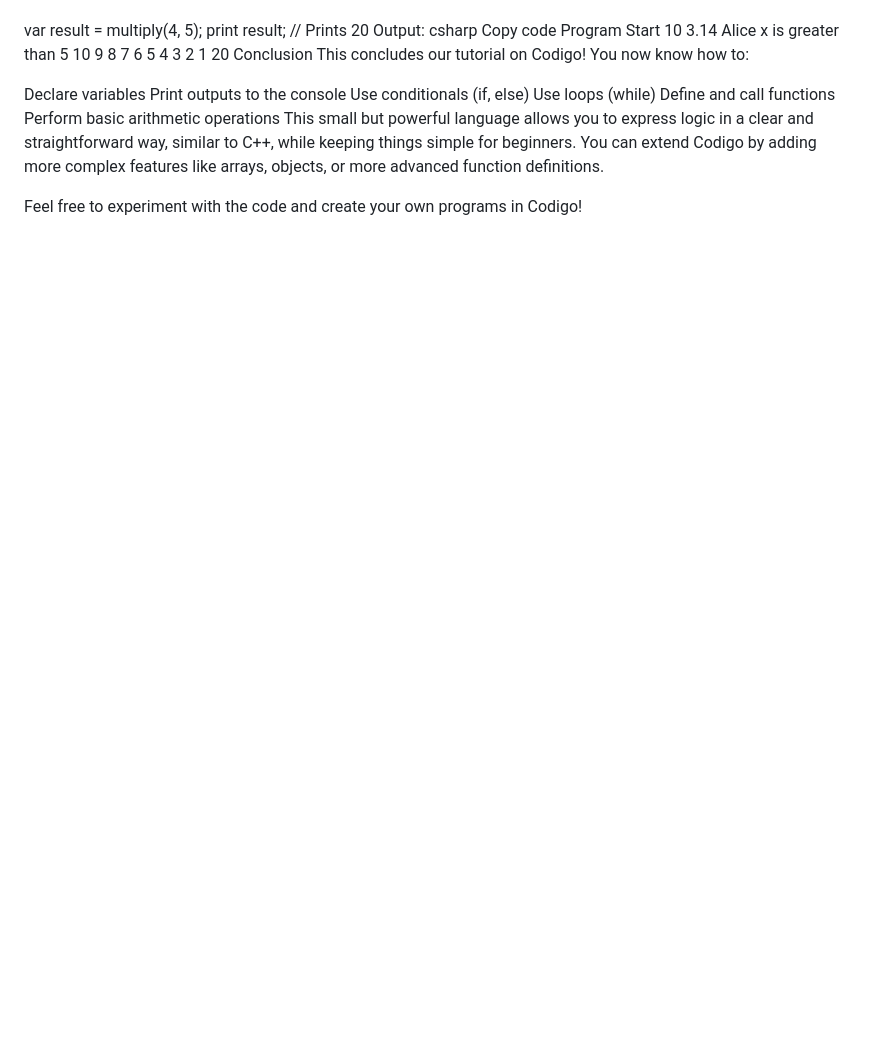
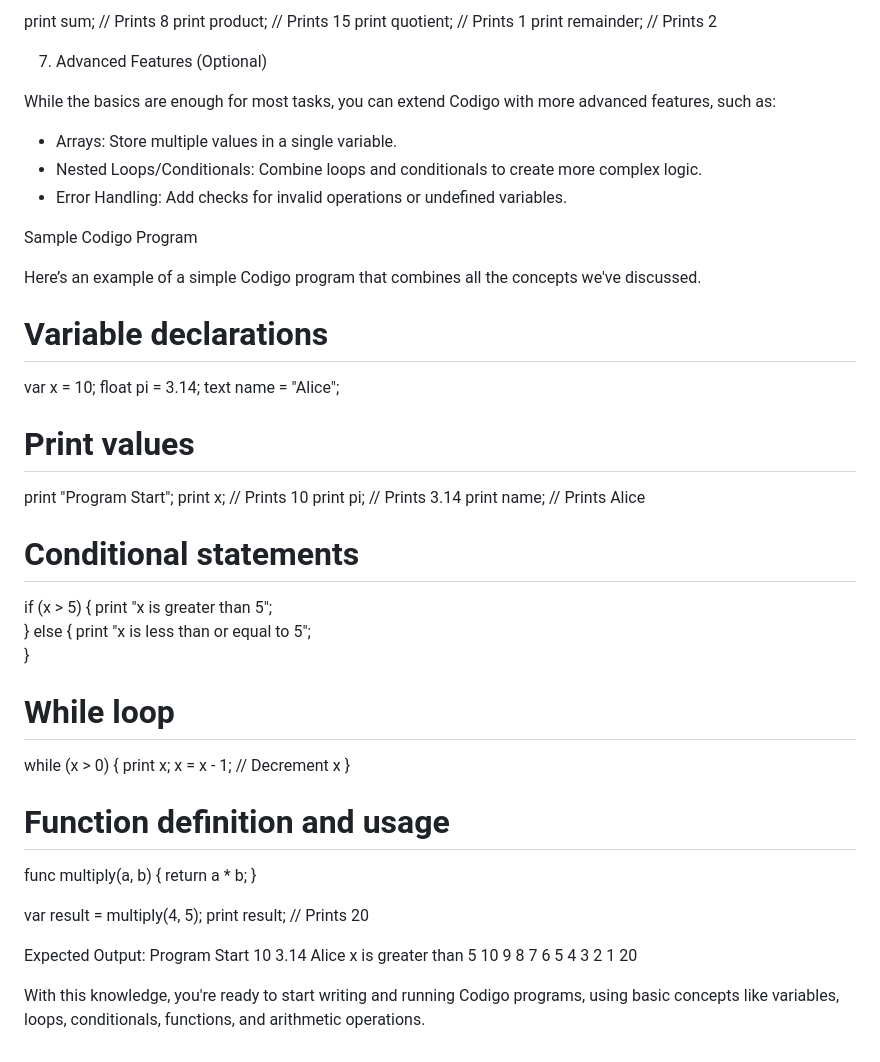
Before and after one commit to Roam45/Codigo, a Markdown page: README.md, the part around one of its changes. Drawn GitHub-style; blank space fills up the shorter version.

```diff
--- a/README.md
+++ b/README.md
@@ -185,12 +117,53 @@ while (x > 0) {
+print sum;       // Prints 8
+print product;   // Prints 15
+print quotient;  // Prints 1
+print remainder; // Prints 2
+
+7. Advanced Features (Optional)
+
+While the basics are enough for most tasks, you can extend Codigo with more advanced features, such as:
+
+- Arrays: Store multiple values in a single variable.
+- Nested Loops/Conditionals: Combine loops and conditionals to create more complex logic.
+- Error Handling: Add checks for invalid operations or undefined variables.
+
+Sample Codigo Program
+
+Here’s an example of a simple Codigo program that combines all the concepts we've discussed.
+
+# Variable declarations
+var x = 10;
+float pi = 3.14;
+text name = "Alice";
+
+# Print values
+print "Program Start";
+print x;  // Prints 10
+print pi; // Prints 3.14
+print name;  // Prints Alice
+
+# Conditional statements
+if (x > 5) {
+    print "x is greater than 5";
+} else {
+    print "x is less than or equal to 5";
+}
+
+# While loop
+while (x > 0) {
+    print x;
+    x = x - 1;  // Decrement x
+}
+
+# Function definition and usage
 func multiply(a, b) {
     return a * b;
 }
 
 var result = multiply(4, 5);
 print result;  // Prints 20
-Output:
-csharp
-Copy code
+
+Expected Output:
 Program Start
 10
 3.14
@@ -207,15 +180,5 @@ x is greater than 5
 2
 1
 20
-Conclusion
-This concludes our tutorial on Codigo! You now know how to:
 
-Declare variables
-Print outputs to the console
-Use conditionals (if, else)
-Use loops (while)
-Define and call functions
-Perform basic arithmetic operations
-This small but powerful language allows you to express logic in a clear and straightforward way, similar to C++, while keeping things simple for beginners. You can extend Codigo by adding more complex features like arrays, objects, or more advanced function definitions.
-
-Feel free to experiment with the code and create your own programs in Codigo!
+With this knowledge, you're ready to start writing and running Codigo programs, using basic concepts like variables, loops, conditionals, functions, and arithmetic operations.
```
Also changed, not shown: other parts of README.md (+89 -157 lines).
